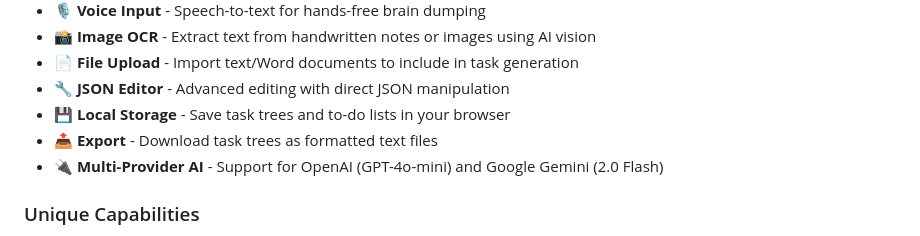
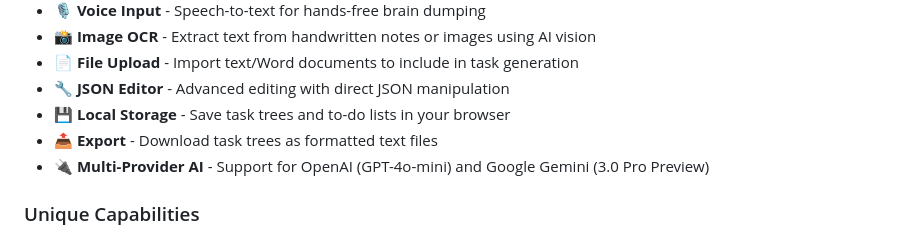
Before and after one commit to scohen40/ai-planning-assistant, a Markdown page: README.md, the part around the change. Rendered like a GitHub page.

```diff
--- a/README.md
+++ b/README.md
@@ -36,7 +36,7 @@ ai_planning_assistant/
 - 🔧 **JSON Editor** - Advanced editing with direct JSON manipulation
 - 💾 **Local Storage** - Save task trees and to-do lists in your browser
 - 📤 **Export** - Download task trees as formatted text files
-- 🔌 **Multi-Provider AI** - Support for OpenAI (GPT-4o-mini) and Google Gemini (2.0 Flash)
+- 🔌 **Multi-Provider AI** - Support for OpenAI (GPT-4o-mini) and Google Gemini (3.0 Pro Preview)
 
 ### Unique Capabilities
 - **Hierarchical Organization**: Category → Project → Task → Subtask structure
```
